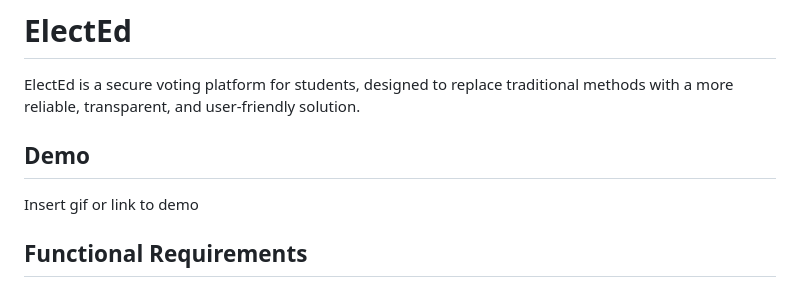
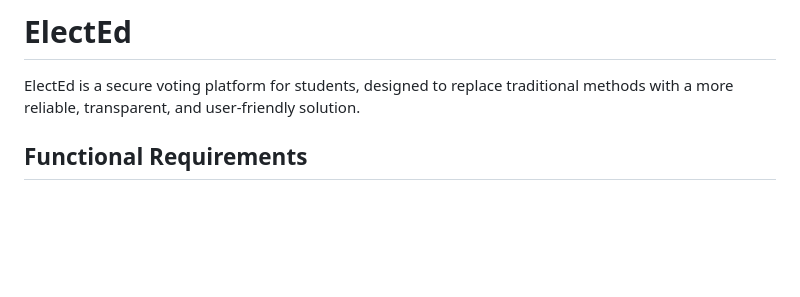
Before and after one commit to nezuuuuuuu/ElectEd, a Markdown page: README.md, the part around the change. Rendered like a GitHub page; blank space fills up the shorter version.

```diff
--- a/README.md
+++ b/README.md
@@ -2,11 +2,6 @@
 # ElectEd
 
 ElectEd is a secure voting platform for students, designed to replace traditional methods with a more reliable, transparent, and user-friendly solution.
-
-
-## Demo
-
-Insert gif or link to demo
 
 
 ## Functional Requirements
```
